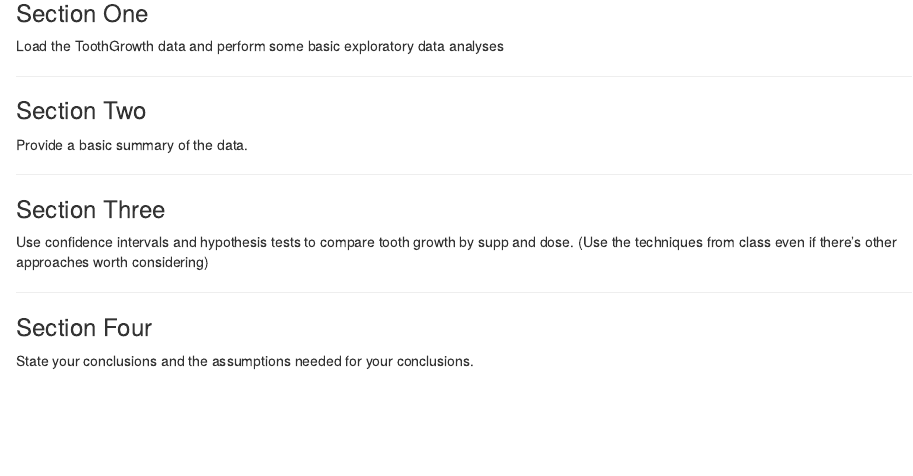
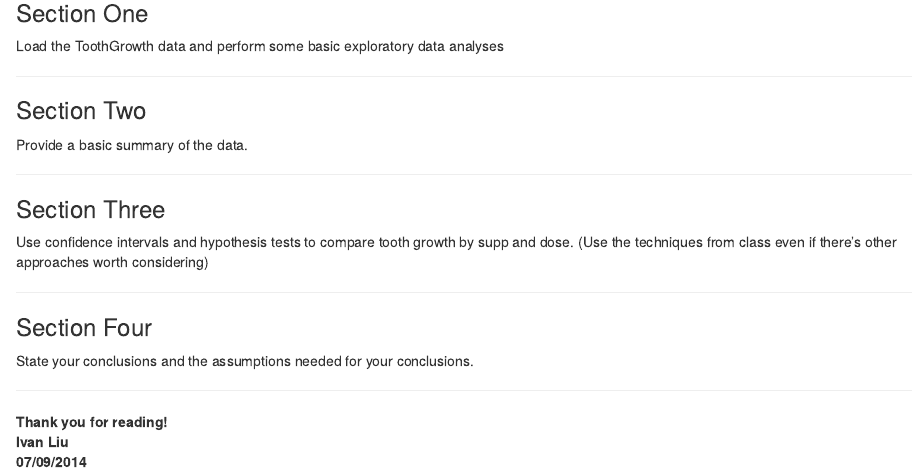
Before and after one commit to anhnguyendepocen/Data-Science-Statistical-Inference, an R Markdown document (project/Project_Two_ToothGrowth.Rmd): the page in a window 1100 px wide, from 280 px down. Rendered offline with R 4.5, knitr and Pandoc, with nearby package versions.

Commit message:
project2

````diff
--- a/project/Project_Two_ToothGrowth.Rmd
+++ b/project/Project_Two_ToothGrowth.Rmd
@@ -50,3 +50,7 @@ State your conclusions and the assumptions needed for your conclusions.
 ```
 
 ---
+
+<b>Thank you for reading!</b></br>
+<b>Ivan Liu</b></br>
+<b>07/09/2014</b></br>
````
Also changed, not shown: project/Project_Two_ToothGrowth.html (added).
